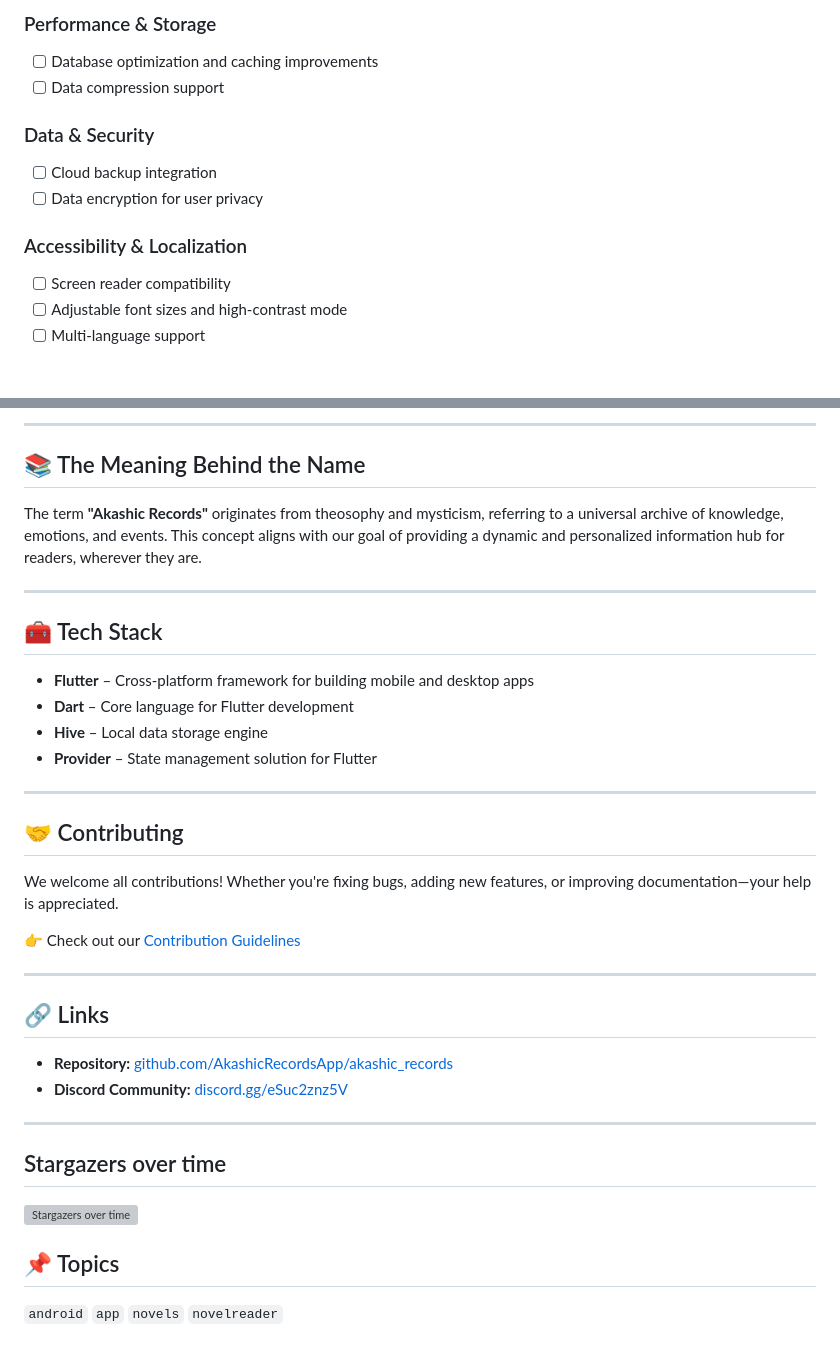
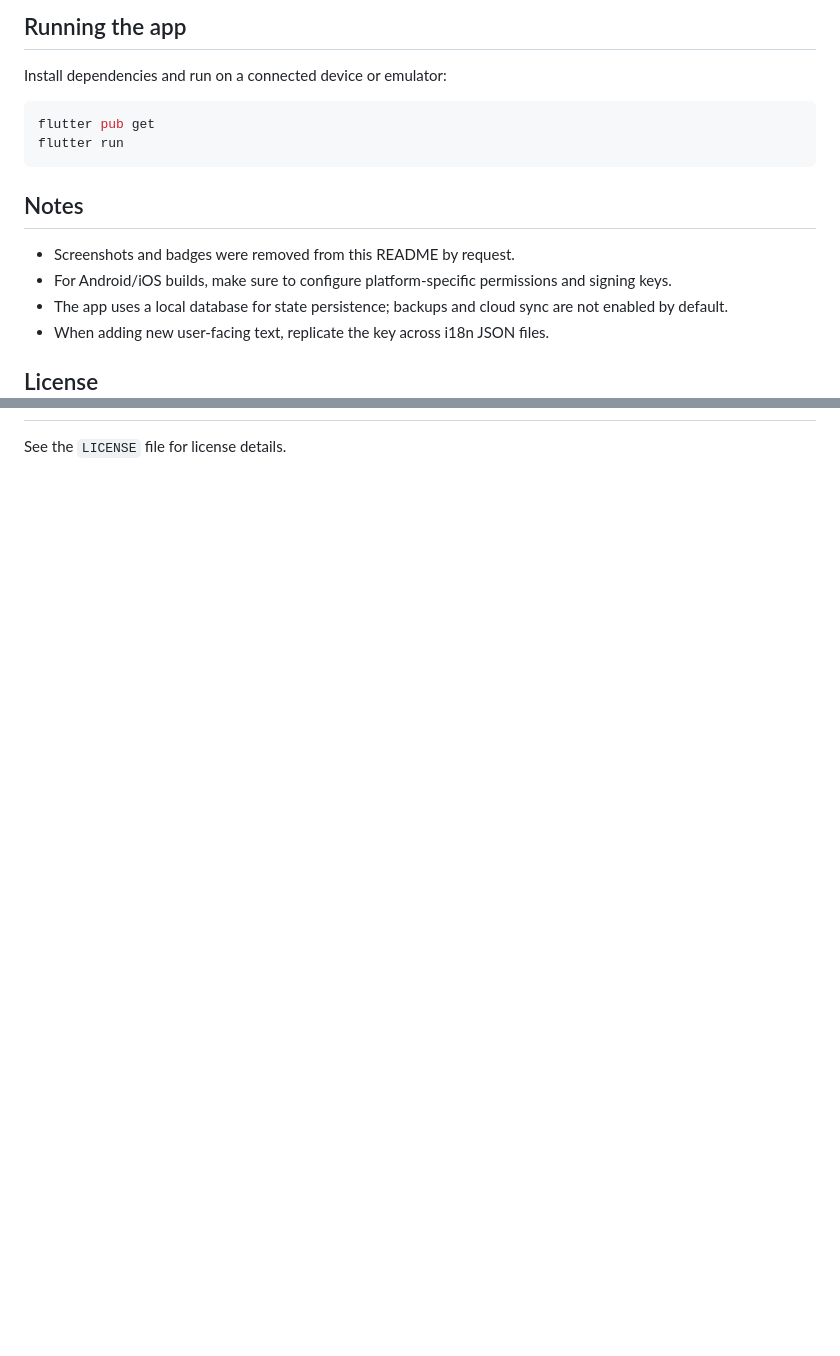
Before and after one commit to Luiz-eduardp/akashic_records, a Markdown page: README.md, 2 parts joined by grey strips. Rendered like a GitHub page; blank space fills up the shorter version; grey boxes are pictures that could not be loaded.

````diff
--- a/README.md
+++ b/README.md
@@ -60,17 +70,19 @@ An open-source, cross-platform novel reader built to offer a rich and customizab
 
-### Performance & Storage
+## Running the app
 
-- [ ] Database optimization and caching improvements
-- [ ] Data compression support
+Install dependencies and run on a connected device or emulator:
 
-### Data & Security
+```bash
+flutter pub get
+flutter run
+```
 
-- [ ] Cloud backup integration
-- [ ] Data encryption for user privacy
+## Notes
 
-### Accessibility & Localization
+- Screenshots and badges were removed from this README by request.
+- For Android/iOS builds, make sure to configure platform-specific permissions and signing keys.
+- The app uses a local database for state persistence; backups and cloud sync are not enabled by default.
+- When adding new user-facing text, replicate the key across i18n JSON files.
 
-- [ ] Screen reader compatibility
-- [ ] Adjustable font sizes and high-contrast mode
-- [ ] Multi-language support
+## License
 
@@ -96,41 +89 @@ An open-source, cross-platform novel reader built to offer a rich and customizab
-</div>
-
----
-
-## 📚 The Meaning Behind the Name
-
-The term **"Akashic Records"** originates from theosophy and mysticism, referring to a universal archive of knowledge, emotions, and events. This concept aligns with our goal of providing a dynamic and personalized information hub for readers, wherever they are.
-
----
-
-## 🧰 Tech Stack
-
-- **Flutter** – Cross-platform framework for building mobile and desktop apps
-- **Dart** – Core language for Flutter development
-- **Hive** – Local data storage engine
-- **Provider** – State management solution for Flutter
-
----
-
-## 🤝 Contributing
-
-We welcome all contributions! Whether you're fixing bugs, adding new features, or improving documentation—your help is appreciated.
-
-👉 Check out our [Contribution Guidelines](Contribution.md)
-
----
-
-## 🔗 Links
-
-- **Repository:** [github.com/AkashicRecordsApp/akashic_records](https://github.com/AkashicRecordsApp/akashic_records)
-- **Discord Community:** [discord.gg/eSuc2znz5V](https://discord.gg/eSuc2znz5V)
-
----
-
-## Stargazers over time
-
-[![Stargazers over time](https://starchart.cc/AkashicRecordsApp/akashic_records.svg?variant=adaptive)](https://starchart.cc/AkashicRecordsApp/akashic_records)
-
-## 📌 Topics
-
-`android` `app` `novels` `novelreader`
+See the `LICENSE` file for license details.
````
Also changed, not shown: other parts of README.md (+39 -48 lines).
